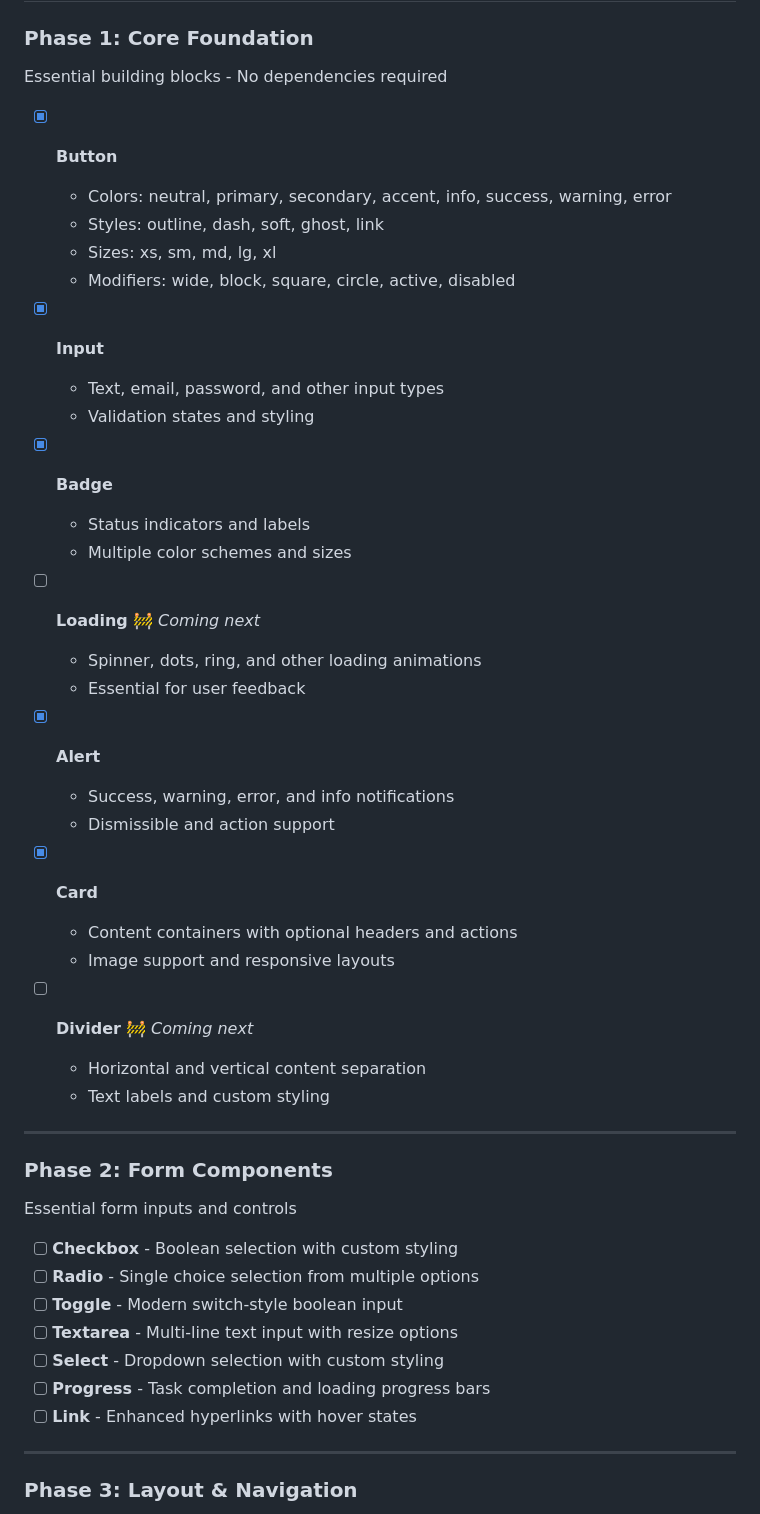
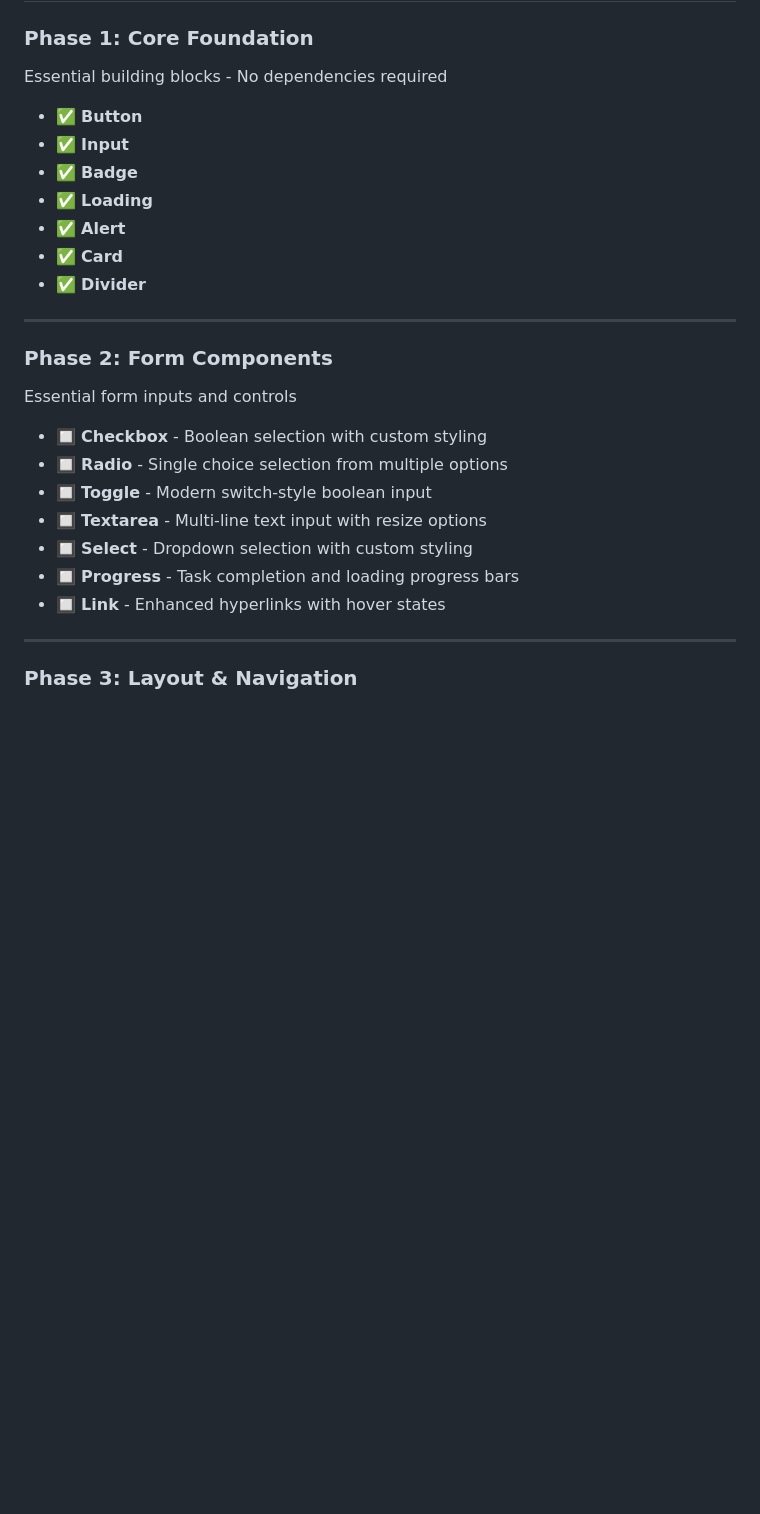
Before and after one commit to PhilippHGerber/ui_components, a Markdown page: packages/deepyr/README.md, the part around one of its changes. Drawn GitHub-style; blank space fills up the shorter version.

```diff
--- a/packages/deepyr/README.md
+++ b/packages/deepyr/README.md
@@ -64,35 +64,13 @@ class MyComponent extends StatelessComponent {
 
 Essential building blocks - No dependencies required
 
-- [x] **Button**
-  - Colors: neutral, primary, secondary, accent, info, success, warning, error
-  - Styles: outline, dash, soft, ghost, link
-  - Sizes: xs, sm, md, lg, xl
-  - Modifiers: wide, block, square, circle, active, disabled
-
-- [x] **Input**
-  - Text, email, password, and other input types
-  - Validation states and styling
-
-- [x] **Badge**
-  - Status indicators and labels
-  - Multiple color schemes and sizes
-
-- [ ] **Loading** 🚧 *Coming next*
-  - Spinner, dots, ring, and other loading animations
-  - Essential for user feedback
-
-- [x] **Alert**
-  - Success, warning, error, and info notifications
-  - Dismissible and action support
-
-- [x] **Card**
-  - Content containers with optional headers and actions
-  - Image support and responsive layouts
-
-- [ ] **Divider** 🚧 *Coming next*
-  - Horizontal and vertical content separation
-  - Text labels and custom styling
+- ✅ **Button**
+- ✅ **Input**
+- ✅ **Badge**
+- ✅ **Loading**
+- ✅ **Alert**
+- ✅ **Card**
+- ✅ **Divider**
 
 ---
 
@@ -100,13 +78,13 @@ Essential building blocks - No dependencies required
 
 Essential form inputs and controls
 
-- [ ] **Checkbox** - Boolean selection with custom styling
-- [ ] **Radio** - Single choice selection from multiple options
-- [ ] **Toggle** - Modern switch-style boolean input
-- [ ] **Textarea** - Multi-line text input with resize options
-- [ ] **Select** - Dropdown selection with custom styling
-- [ ] **Progress** - Task completion and loading progress bars
-- [ ] **Link** - Enhanced hyperlinks with hover states
+- 🔲 **Checkbox** - Boolean selection with custom styling
+- 🔲 **Radio** - Single choice selection from multiple options
+- 🔲 **Toggle** - Modern switch-style boolean input
+- 🔲 **Textarea** - Multi-line text input with resize options
+- 🔲 **Select** - Dropdown selection with custom styling
+- 🔲 **Progress** - Task completion and loading progress bars
+- 🔲 **Link** - Enhanced hyperlinks with hover states
 
 ---
 
```
Also changed, not shown: other parts of packages/deepyr/README.md (+44 -86 lines).
